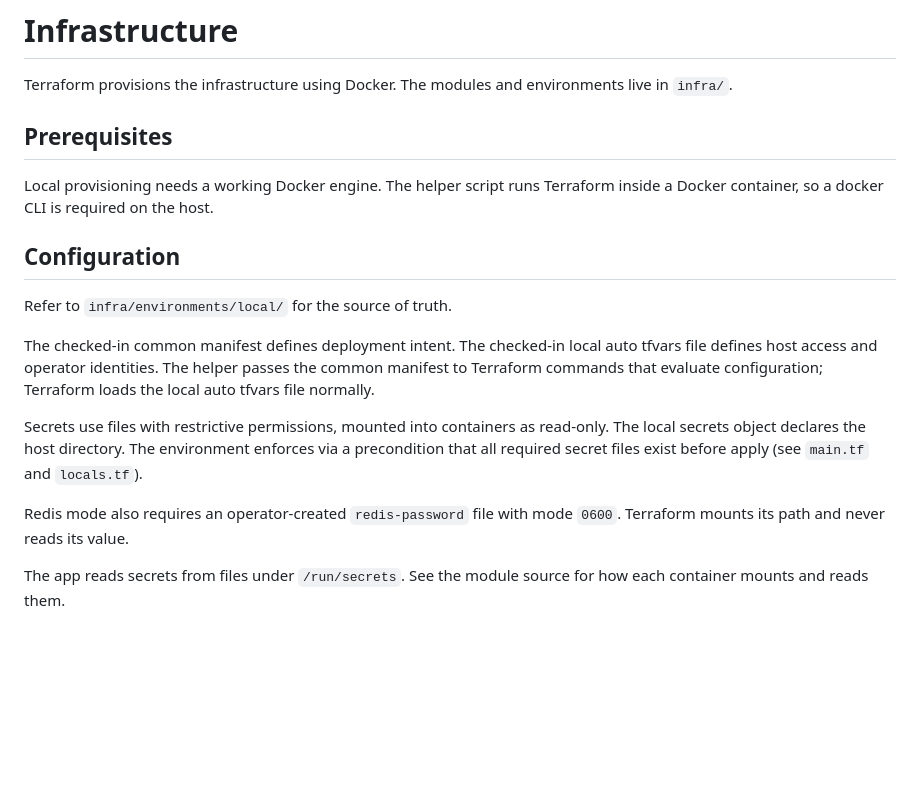
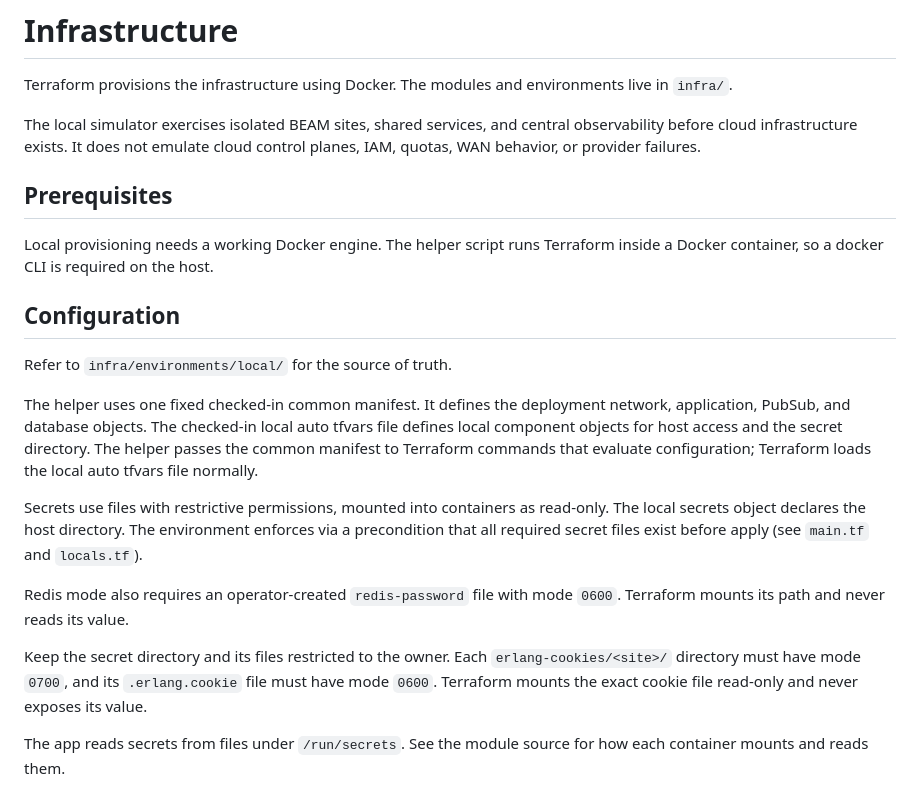
Before and after one commit to michalo1334/master_thesis, a Markdown page: docs/infrastructure.md, the part around one of its changes. GitHub-like rendering; blank space fills up the shorter version.

```diff
--- a/docs/infrastructure.md
+++ b/docs/infrastructure.md
@@ -2,6 +2,10 @@
 
 Terraform provisions the infrastructure using Docker. The modules and
 environments live in `infra/`.
+
+The local simulator exercises isolated BEAM sites, shared services, and central
+observability before cloud infrastructure exists. It does not emulate cloud
+control planes, IAM, quotas, WAN behavior, or provider failures.
 
 ## Prerequisites
 
@@ -12,10 +16,11 @@ Terraform inside a Docker container, so a docker CLI is required on the host.
 
 Refer to `infra/environments/local/` for the source of truth.
 
-The checked-in common manifest defines deployment intent. The checked-in local
-auto tfvars file defines host access and operator identities. The helper passes
-the common manifest to Terraform commands that evaluate configuration; Terraform
-loads the local auto tfvars file normally.
+The helper uses one fixed checked-in common manifest. It defines the deployment
+network, application, PubSub, and database objects. The checked-in local auto
+tfvars file defines local component objects for host access and the secret
+directory. The helper passes the common manifest to Terraform commands that
+evaluate configuration; Terraform loads the local auto tfvars file normally.
 
 Secrets use files with restrictive permissions, mounted into containers as
 read-only. The local secrets object declares the host directory. The environment
@@ -24,6 +29,11 @@ enforces via a precondition that all required secret files exist before apply
 
 Redis mode also requires an operator-created `redis-password` file with mode
 `0600`. Terraform mounts its path and never reads its value.
+
+Keep the secret directory and its files restricted to the owner. Each
+`erlang-cookies/<site>/` directory must have mode `0700`, and its
+`.erlang.cookie` file must have mode `0600`. Terraform mounts the exact cookie
+file read-only and never exposes its value.
 
 The app reads secrets from files under `/run/secrets`. See the module source
 for how each container mounts and reads them.
```
Also changed, not shown: other parts of docs/infrastructure.md (+37 -3 lines), docs/inprogress/cloud-evaluation-runbook.md (+8 -7 lines).
